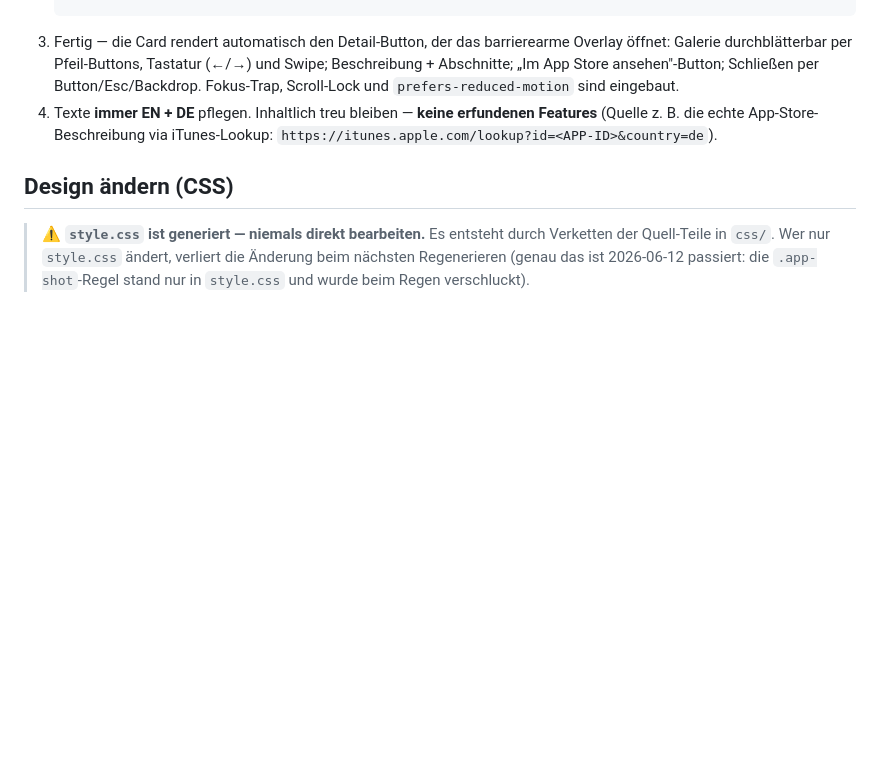
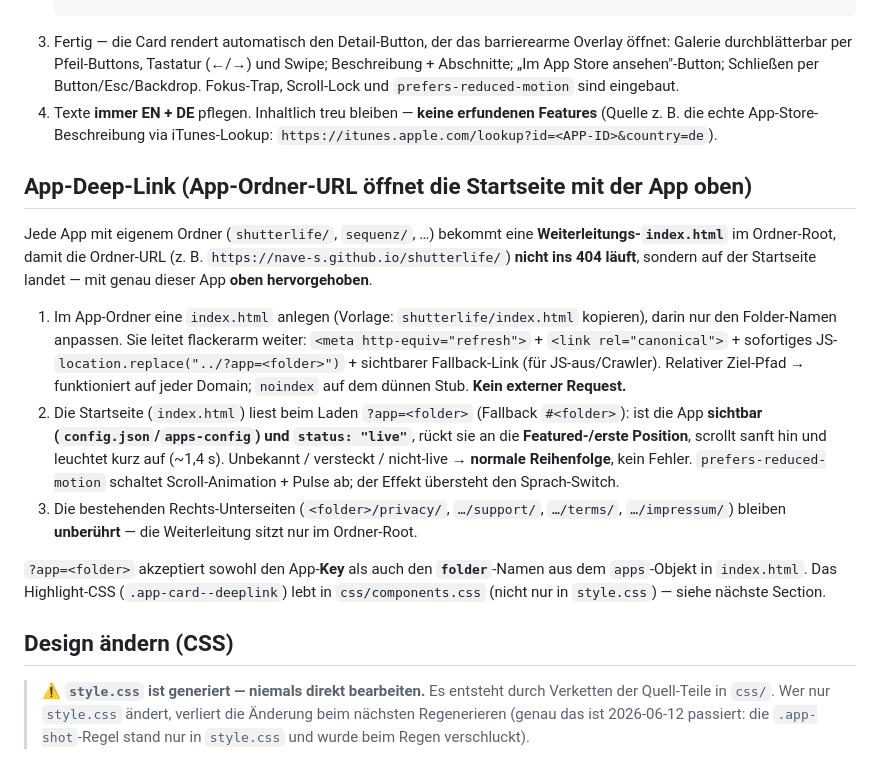
Before and after one commit to Nave-S/Nave-S.github.io, a Markdown page: README.md, the part around the change. Drawn GitHub-style; blank space fills up the shorter version.

Commit message:
docs: document the App-Deep-Link convention in README
Each app folder gets an index.html redirect to /?app=<folder>; the
landing reads ?app=<folder> (fallback #<folder>) and features the app
on top. Notes the source-of-truth for the highlight CSS (css/components.css).

Co-Authored-By: Claude Opus 4.8 (1M context) <noreply@anthropic.com>

```diff
--- a/README.md
+++ b/README.md
@@ -66,6 +66,16 @@ Eine App kann ein Detail-Overlay bekommen — ein Modal mit durchblätterbarer S
 3. Fertig — die Card rendert automatisch den Detail-Button, der das barrierearme Overlay öffnet: Galerie durchblätterbar per Pfeil-Buttons, Tastatur (←/→) und Swipe; Beschreibung + Abschnitte; „Im App Store ansehen"-Button; Schließen per Button/Esc/Backdrop. Fokus-Trap, Scroll-Lock und `prefers-reduced-motion` sind eingebaut.
 4. Texte **immer EN + DE** pflegen. Inhaltlich treu bleiben — **keine erfundenen Features** (Quelle z. B. die echte App-Store-Beschreibung via iTunes-Lookup: `https://itunes.apple.com/lookup?id=<APP-ID>&country=de`).
 
+## App-Deep-Link (App-Ordner-URL öffnet die Startseite mit der App oben)
+
+Jede App mit eigenem Ordner (`shutterlife/`, `sequenz/`, …) bekommt eine **Weiterleitungs-`index.html`** im Ordner-Root, damit die Ordner-URL (z. B. `https://nave-s.github.io/shutterlife/`) **nicht ins 404 läuft**, sondern auf der Startseite landet — mit genau dieser App **oben hervorgehoben**.
+
+1. Im App-Ordner eine `index.html` anlegen (Vorlage: `shutterlife/index.html` kopieren), darin nur den Folder-Namen anpassen. Sie leitet flackerarm weiter: `<meta http-equiv="refresh">` + `<link rel="canonical">` + sofortiges JS-`location.replace("../?app=<folder>")` + sichtbarer Fallback-Link (für JS-aus/Crawler). Relativer Ziel-Pfad → funktioniert auf jeder Domain; `noindex` auf dem dünnen Stub. **Kein externer Request.**
+2. Die Startseite (`index.html`) liest beim Laden `?app=<folder>` (Fallback `#<folder>`): ist die App **sichtbar (`config.json`/`apps-config`) und `status: "live"`**, rückt sie an die **Featured-/erste Position**, scrollt sanft hin und leuchtet kurz auf (~1,4 s). Unbekannt / versteckt / nicht-live → **normale Reihenfolge**, kein Fehler. `prefers-reduced-motion` schaltet Scroll-Animation + Pulse ab; der Effekt übersteht den Sprach-Switch.
+3. Die bestehenden Rechts-Unterseiten (`<folder>/privacy/`, `…/support/`, `…/terms/`, `…/impressum/`) bleiben **unberührt** — die Weiterleitung sitzt nur im Ordner-Root.
+
+`?app=<folder>` akzeptiert sowohl den App-**Key** als auch den **`folder`**-Namen aus dem `apps`-Objekt in `index.html`. Das Highlight-CSS (`.app-card--deeplink`) lebt in `css/components.css` (nicht nur in `style.css`) — siehe nächste Section.
+
 ## Design ändern (CSS)
 
 > ⚠️ **`style.css` ist generiert — niemals direkt bearbeiten.** Es entsteht durch
```
